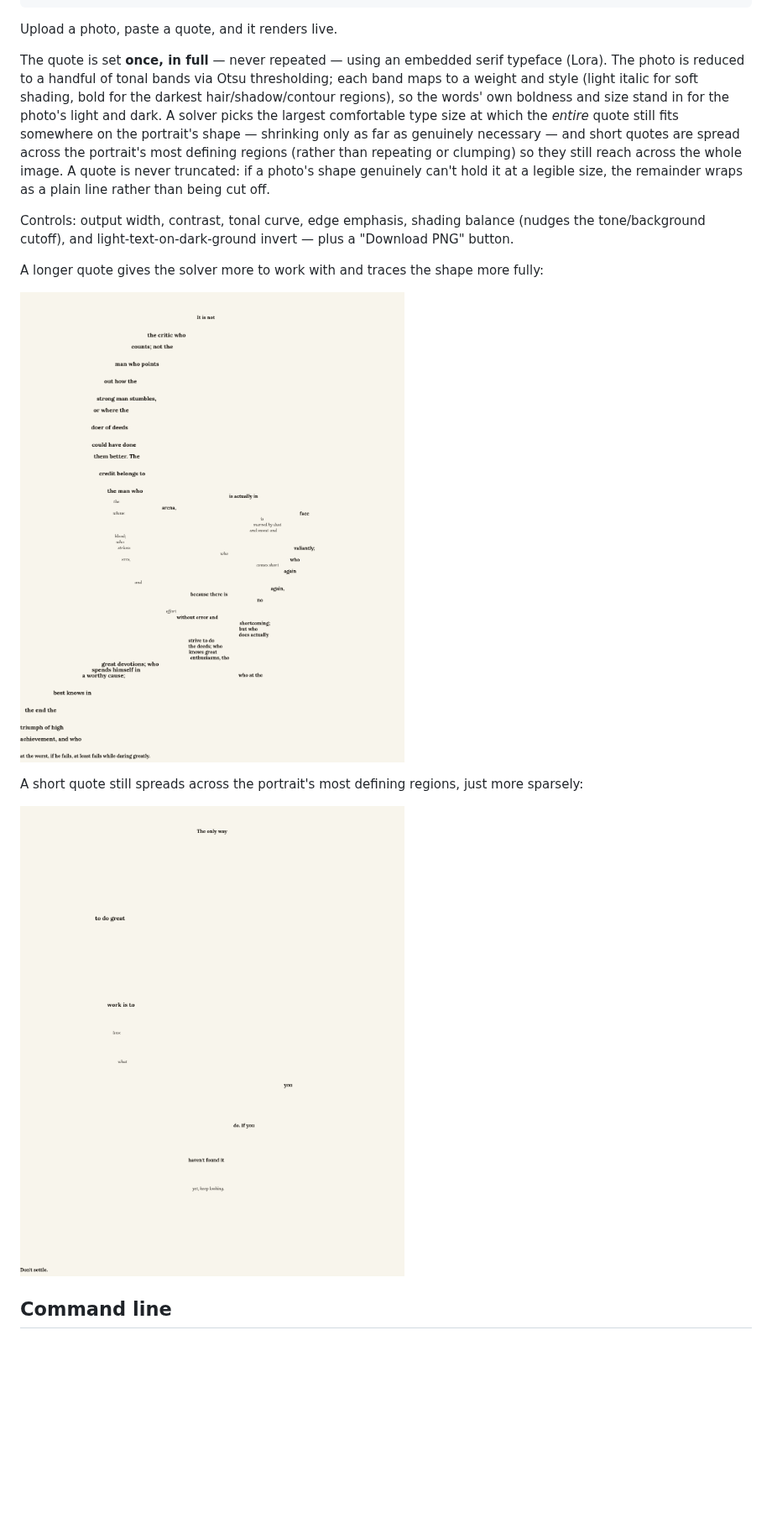
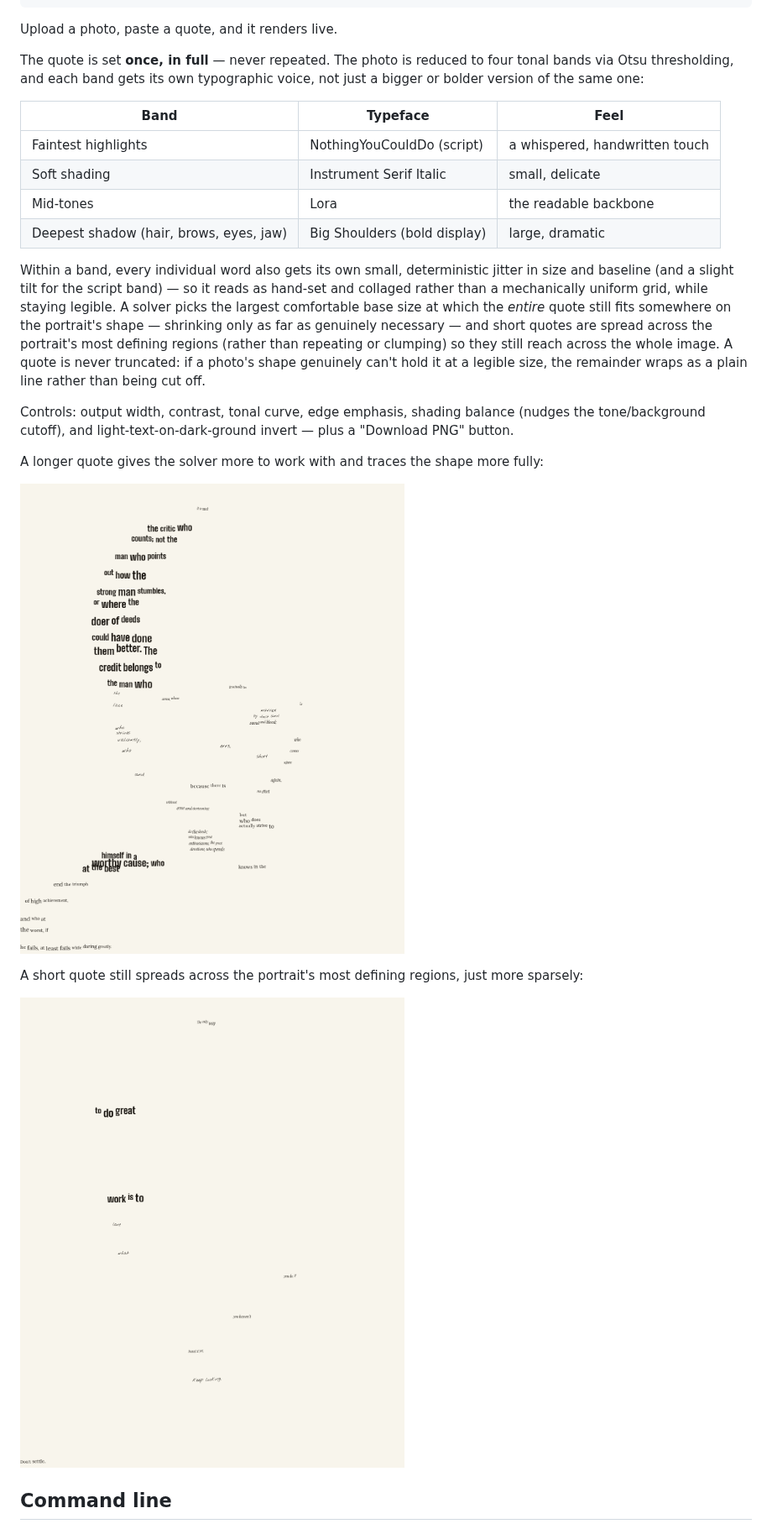
Before and after one commit to mduke628/QuoteImage, a Markdown page: README.md, the part around the change. Shown at 84% size. Drawn GitHub-style; pictures changed too: examples/web_example.png, examples/web_example_long.png; blank space fills up the shorter version.

```diff
--- a/README.md
+++ b/README.md
@@ -17,18 +17,27 @@ xdg-open web/index.html      # Linux
 
 Upload a photo, paste a quote, and it renders live.
 
-The quote is set **once, in full** — never repeated — using an embedded
-serif typeface (Lora). The photo is reduced to a handful of tonal bands via
-Otsu thresholding; each band maps to a weight and style (light italic for
-soft shading, bold for the darkest hair/shadow/contour regions), so the
-words' own boldness and size stand in for the photo's light and dark. A
-solver picks the largest comfortable type size at which the *entire* quote
-still fits somewhere on the portrait's shape — shrinking only as far as
-genuinely necessary — and short quotes are spread across the portrait's
-most defining regions (rather than repeating or clumping) so they still
-reach across the whole image. A quote is never truncated: if a photo's
-shape genuinely can't hold it at a legible size, the remainder wraps as a
-plain line rather than being cut off.
+The quote is set **once, in full** — never repeated. The photo is reduced to
+four tonal bands via Otsu thresholding, and each band gets its own
+typographic voice, not just a bigger or bolder version of the same one:
+
+| Band | Typeface | Feel |
+|---|---|---|
+| Faintest highlights | NothingYouCouldDo (script) | a whispered, handwritten touch |
+| Soft shading | Instrument Serif Italic | small, delicate |
+| Mid-tones | Lora | the readable backbone |
+| Deepest shadow (hair, brows, eyes, jaw) | Big Shoulders (bold display) | large, dramatic |
+
+Within a band, every individual word also gets its own small, deterministic
+jitter in size and baseline (and a slight tilt for the script band) — so it
+reads as hand-set and collaged rather than a mechanically uniform grid,
+while staying legible. A solver picks the largest comfortable base size at
+which the *entire* quote still fits somewhere on the portrait's shape —
+shrinking only as far as genuinely necessary — and short quotes are spread
+across the portrait's most defining regions (rather than repeating or
+clumping) so they still reach across the whole image. A quote is never
+truncated: if a photo's shape genuinely can't hold it at a legible size, the
+remainder wraps as a plain line rather than being cut off.
 
 Controls: output width, contrast, tonal curve, edge emphasis, shading
 balance (nudges the tone/background cutoff), and light-text-on-dark-ground
```
Also changed, not shown: 1 other file.
